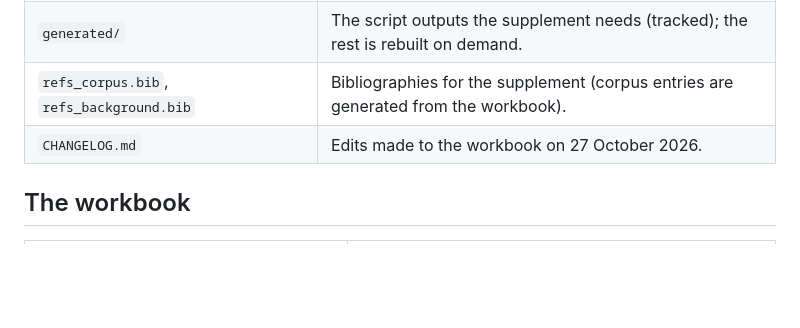
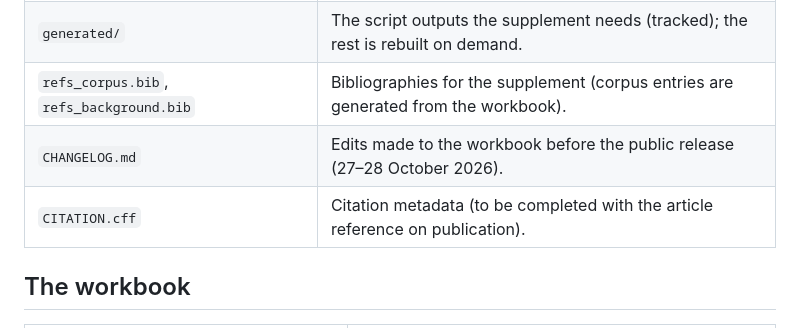
Before and after one commit to PrasoonKK/aigi-slr-data, a Markdown page: README.md, the part around the change. GitHub-like rendering; blank space fills up the shorter version.

Commit message:
README: list CITATION.cff and update changelog dates
Co-Authored-By: Claude Sonnet 5.5 <noreply@anthropic.com>

```diff
--- a/README.md
+++ b/README.md
@@ -14,7 +14,8 @@ The review follows PRISMA 2020. It covers peer-reviewed journal articles on AI-g
 | `supplement.tex`, `supplement_tables.tex`, `supplement.pdf` | Online Resource 1 (supplement to the article): study-level coding of the 99 included studies (Table S1), every transcribed performance value (S2), full-text exclusions (S3), reports not retrieved (S4), and the verbatim Scopus search strings. |
 | `generated/` | The script outputs the supplement needs (tracked); the rest is rebuilt on demand. |
 | `refs_corpus.bib`, `refs_background.bib` | Bibliographies for the supplement (corpus entries are generated from the workbook). |
-| `CHANGELOG.md` | Edits made to the workbook on 27 October 2026. |
+| `CHANGELOG.md` | Edits made to the workbook before the public release (27–28 October 2026). |
+| `CITATION.cff` | Citation metadata (to be completed with the article reference on publication). |
 
 ## The workbook
 | Sheet | Content |
```
